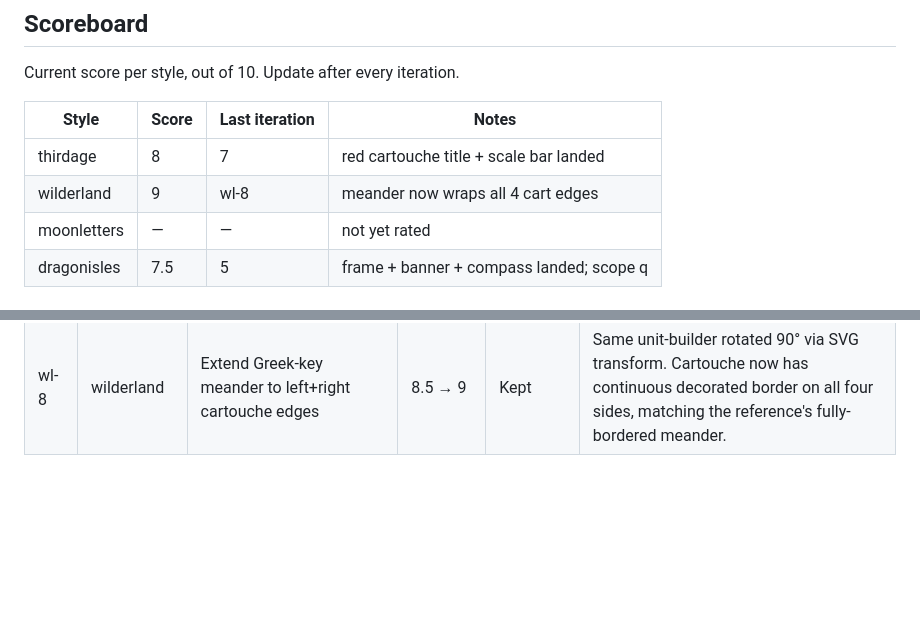
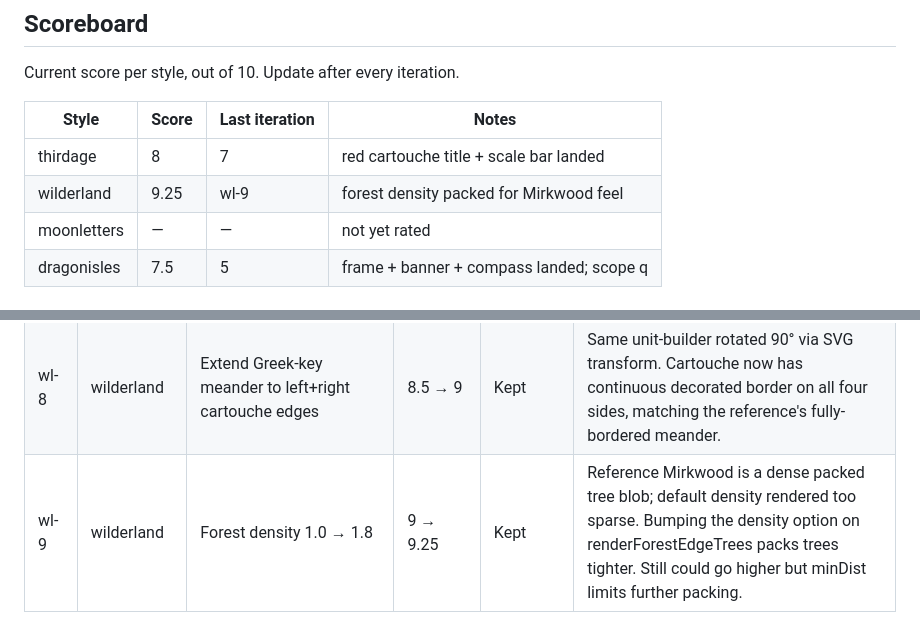
Before and after one commit to paulabrams/open-world-map, a Markdown page: docs/style-tuning-log.md, 2 parts joined by grey strips. Rendered like a GitHub page; blank space fills up the shorter version.

Commit message:
log: wl-9 forest density bump
Co-Authored-By: Claude Opus 4.7 (1M context) <noreply@anthropic.com>

```diff
--- a/docs/style-tuning-log.md
+++ b/docs/style-tuning-log.md
@@ -9,7 +9,7 @@ Current score per style, out of 10. Update after every iteration.
 | Style        | Score | Last iteration | Notes                                    |
 |--------------|-------|----------------|------------------------------------------|
 | thirdage     | 8     | 7              | red cartouche title + scale bar landed   |
-| wilderland   | 9     | wl-8           | meander now wraps all 4 cart edges       |
+| wilderland   | 9.25  | wl-9           | forest density packed for Mirkwood feel  |
 | moonletters  | —     | —              | not yet rated                            |
 | dragonisles  | 7.5   | 5              | frame + banner + compass landed; scope q |
 
@@ -50,3 +50,4 @@ Append one row per iteration. Do not delete rows, even for rolled-back experimen
 | wl-6 | wilderland | ATTEMPTED: simplify cartouche to plain single-ruled box | 8 → 7.5 | Rolled back | USER/INVENTORY ERROR: reference cartouche has a decorated Greek-key (meander) border, NOT a plain rule. Stripped too much ornament. Takeaway: always zoom-crop the reference element IN DETAIL before deciding "simplify"; a half-inspected inventory entry cost a rollback. Inventory has been corrected. |
 | wl-7 | wilderland | Greek key meander strip along cartouche top+bottom | 8 → 8.5 | Kept | Squared-spiral meander unit drawn as SVG path, repeated horizontally at top and bottom of the box. Matches reference's decorated border. Side edges still need the meander; bottom strip slightly overlaps the italic subtitle — both are follow-up iterations. |
 | wl-8 | wilderland | Extend Greek-key meander to left+right cartouche edges | 8.5 → 9 | Kept | Same unit-builder rotated 90° via SVG transform. Cartouche now has continuous decorated border on all four sides, matching the reference's fully-bordered meander. |
+| wl-9 | wilderland | Forest density 1.0 → 1.8 | 9 → 9.25 | Kept | Reference Mirkwood is a dense packed tree blob; default density rendered too sparse. Bumping the density option on renderForestEdgeTrees packs trees tighter. Still could go higher but minDist limits further packing. |
```
